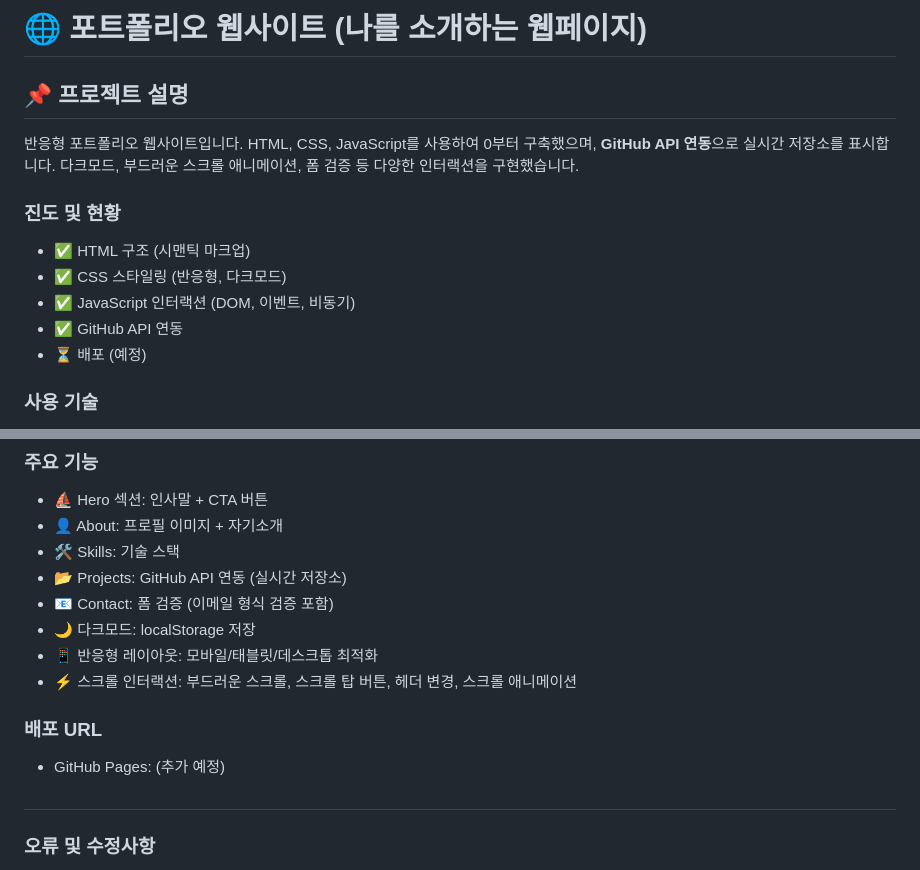
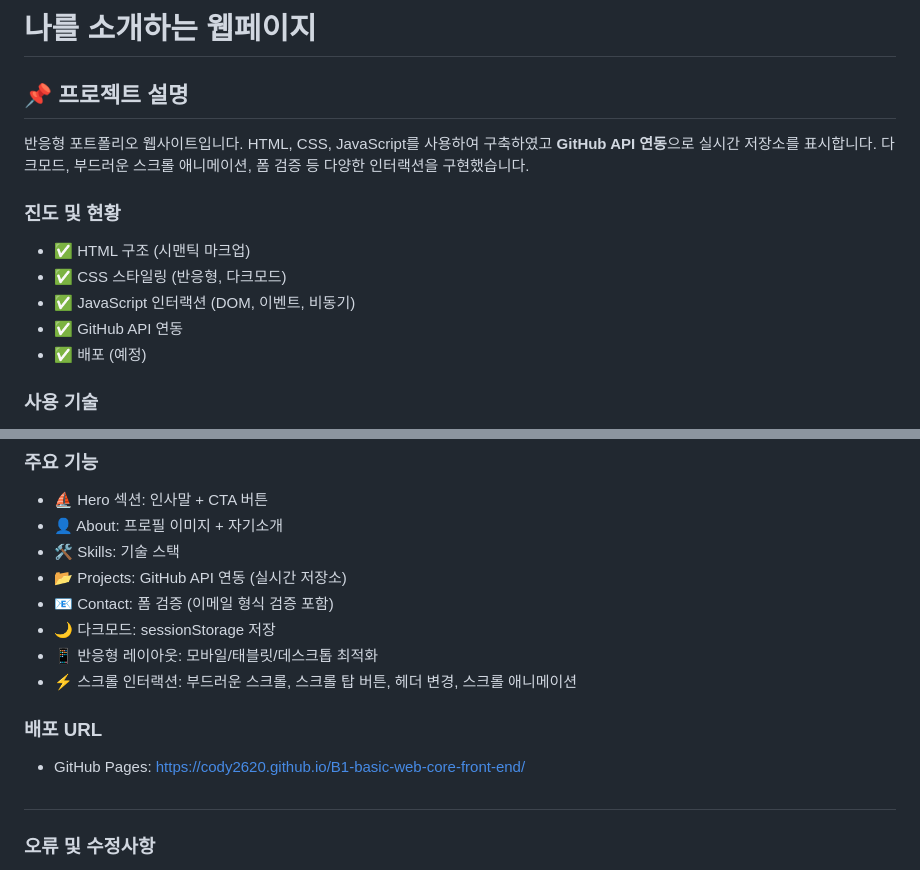
Before and after one commit to cody2620/B1-basic-web-core-front-end, a Markdown page: README.md, 2 parts joined by grey strips. GitHub-like rendering.

```diff
--- a/README.md
+++ b/README.md
@@ -1,14 +1,15 @@
-# 🌐 포트폴리오 웹사이트 (나를 소개하는 웹페이지)
+# 나를 소개하는 웹페이지
 
 ## 📌 프로젝트 설명
-반응형 포트폴리오 웹사이트입니다. HTML, CSS, JavaScript를 사용하여 0부터 구축했으며, **GitHub API 연동**으로 실시간 저장소를 표시합니다. 다크모드, 부드러운 스크롤 애니메이션, 폼 검증 등 다양한 인터랙션을 구현했습니다.
+반응형 포트폴리오 웹사이트입니다. HTML, CSS, JavaScript를 사용하여 구축하였고 **GitHub API 연동**으로 실시간 저장소를 표시합니다.
+다크모드, 부드러운 스크롤 애니메이션, 폼 검증 등 다양한 인터랙션을 구현했습니다.
 
 ### 진도 및 현황
 - ✅ HTML 구조 (시맨틱 마크업)
 - ✅ CSS 스타일링 (반응형, 다크모드)
 - ✅ JavaScript 인터랙션 (DOM, 이벤트, 비동기)
 - ✅ GitHub API 연동
-- ⏳ 배포 (예정)
+- ✅ 배포 (예정)
 
 ### 사용 기술
 - **HTML5**: 시맨틱 마크업 (`<header>`, `<nav>`, `<main>`, `<section>`, `<footer>`)
@@ -22,12 +23,12 @@
 - 🛠️ Skills: 기술 스택
 - 📂 Projects: GitHub API 연동 (실시간 저장소)
 - 📧 Contact: 폼 검증 (이메일 형식 검증 포함)
-- 🌙 다크모드: localStorage 저장
+- 🌙 다크모드: sessionStorage 저장
 - 📱 반응형 레이아웃: 모바일/태블릿/데스크톱 최적화
 - ⚡ 스크롤 인터랙션: 부드러운 스크롤, 스크롤 탑 버튼, 헤더 변경, 스크롤 애니메이션
 
 ### 배포 URL
-- GitHub Pages: (추가 예정)
+- GitHub Pages: https://cody2620.github.io/B1-basic-web-core-front-end/
 
 #
 ### 오류 및 수정사항
```
